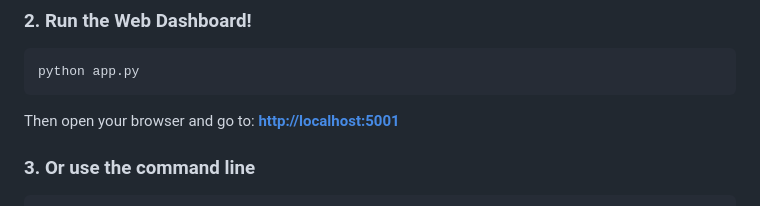
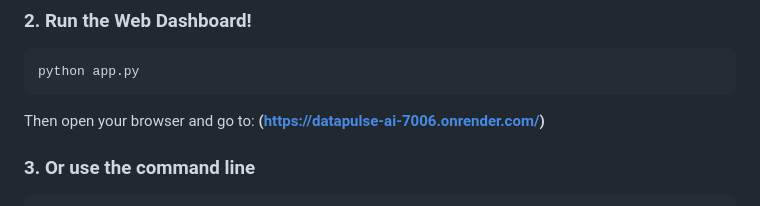
Before and after one commit to bashyalanshul-cmyk/autonomous-workflow-engine, a Markdown page: README.md, the part around the change. GitHub-like rendering.

````diff
--- a/README.md
+++ b/README.md
@@ -31,7 +31,7 @@ pip install -r requirements.txt
 ```bash
 python app.py
 ```
-Then open your browser and go to: **[http://localhost:5001](https://datapulse-ai-7006.onrender.com/)**
+Then open your browser and go to: **(https://datapulse-ai-7006.onrender.com/)**
 
 ### 3. Or use the command line
 ```bash
````
